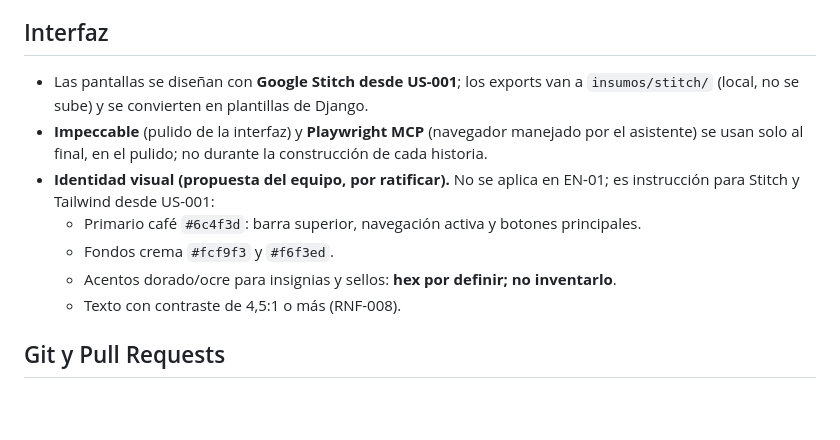
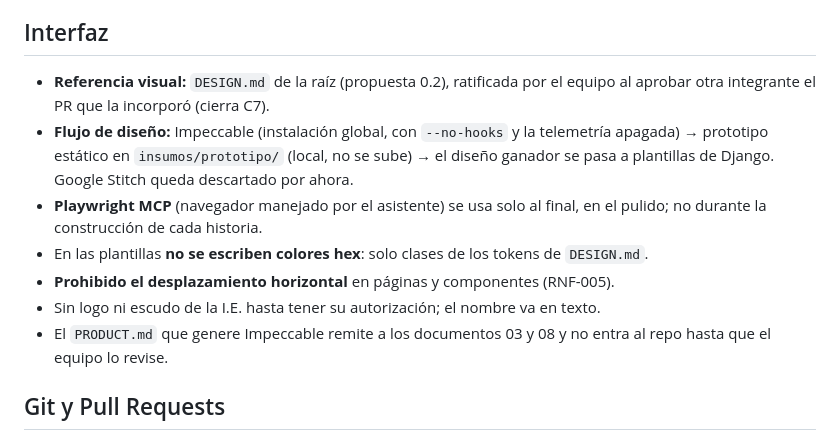
Before and after one commit to jmartinez278/CarpetaDocente, a Markdown page: CLAUDE.md, the part around the change. Rendered like a GitHub page; blank space fills up the shorter version.

Commit message:
docs: DESIGN.md como referencia visual y nueva sección Interfaz en CLAUDE.md

```diff
--- a/CLAUDE.md
+++ b/CLAUDE.md
@@ -36,13 +36,13 @@ Reglas de diseño: las reglas de negocio van en una capa de servicios (las vista
 
 ## Interfaz
 
-- Las pantallas se diseñan con **Google Stitch desde US-001**; los exports van a `insumos/stitch/` (local, no se sube) y se convierten en plantillas de Django.
-- **Impeccable** (pulido de la interfaz) y **Playwright MCP** (navegador manejado por el asistente) se usan solo al final, en el pulido; no durante la construcción de cada historia.
-- **Identidad visual (propuesta del equipo, por ratificar).** No se aplica en EN-01; es instrucción para Stitch y Tailwind desde US-001:
-  - Primario café `#6c4f3d`: barra superior, navegación activa y botones principales.
-  - Fondos crema `#fcf9f3` y `#f6f3ed`.
-  - Acentos dorado/ocre para insignias y sellos: **hex por definir; no inventarlo**.
-  - Texto con contraste de 4,5:1 o más (RNF-008).
+- **Referencia visual:** `DESIGN.md` de la raíz (propuesta 0.2), ratificada por el equipo al aprobar otra integrante el PR que la incorporó (cierra C7).
+- **Flujo de diseño:** Impeccable (instalación global, con `--no-hooks` y la telemetría apagada) → prototipo estático en `insumos/prototipo/` (local, no se sube) → el diseño ganador se pasa a plantillas de Django. Google Stitch queda descartado por ahora.
+- **Playwright MCP** (navegador manejado por el asistente) se usa solo al final, en el pulido; no durante la construcción de cada historia.
+- En las plantillas **no se escriben colores hex**: solo clases de los tokens de `DESIGN.md`.
+- **Prohibido el desplazamiento horizontal** en páginas y componentes (RNF-005).
+- Sin logo ni escudo de la I.E. hasta tener su autorización; el nombre va en texto.
+- El `PRODUCT.md` que genere Impeccable remite a los documentos 03 y 08 y no entra al repo hasta que el equipo lo revise.
 
 ## Git y Pull Requests
 
```
Also changed, not shown: DESIGN.md (added, +273 -0 lines).
